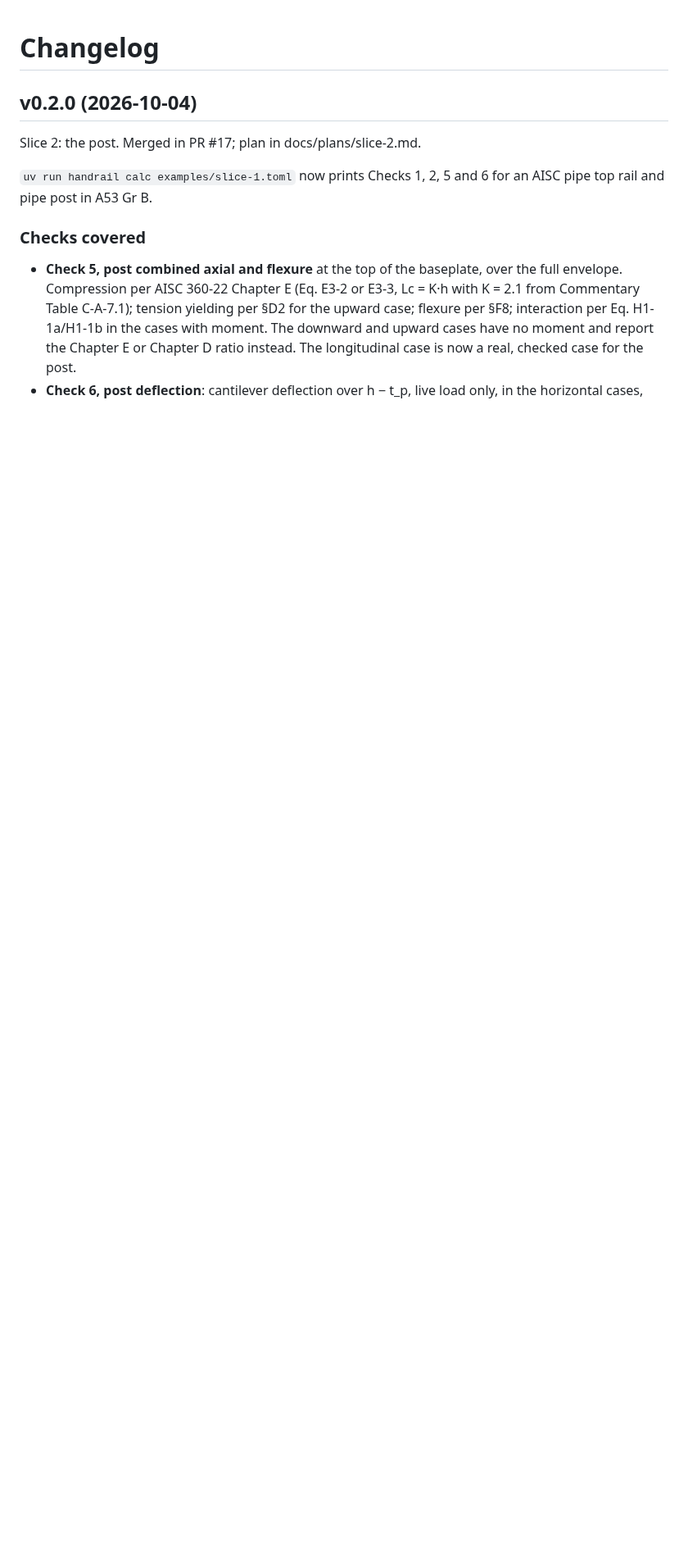
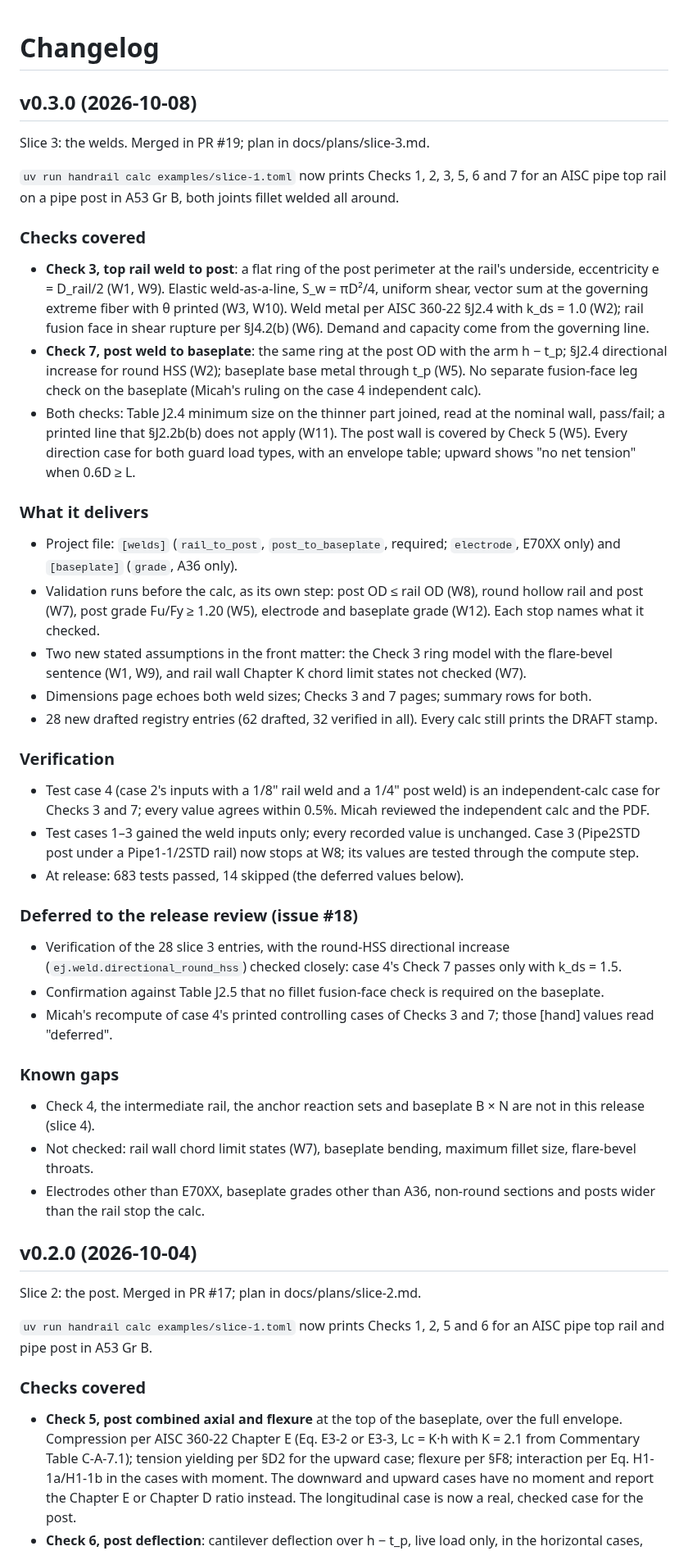
Before and after one commit to mensingmicah/handrail-designer, a Markdown page: CHANGELOG.md, the part around the change. Shown at 82% size. GitHub-like rendering; blank space fills up the shorter version.

Commit message:
Close slice 3: v0.3.0 changelog; slice 3 plan completed
Co-Authored-By: Claude Opus 5.5 <noreply@anthropic.com>

```diff
--- a/CHANGELOG.md
+++ b/CHANGELOG.md
@@ -1,4 +1,74 @@
 # Changelog
+
+## v0.3.0 (2026-10-08)
+
+Slice 3: the welds. Merged in PR #19; plan in docs/plans/slice-3.md.
+
+`uv run handrail calc examples/slice-1.toml` now prints Checks 1, 2, 3, 5,
+6 and 7 for an AISC pipe top rail on a pipe post in A53 Gr B, both joints
+fillet welded all around.
+
+### Checks covered
+
+- **Check 3, top rail weld to post**: a flat ring of the post perimeter
+  at the rail's underside, eccentricity e = D_rail/2 (W1, W9). Elastic
+  weld-as-a-line, S_w = πD²/4, uniform shear, vector sum at the governing
+  extreme fiber with θ printed (W3, W10). Weld metal per AISC 360-22 §J2.4
+  with k_ds = 1.0 (W2); rail fusion face in shear rupture per §J4.2(b)
+  (W6). Demand and capacity come from the governing line.
+- **Check 7, post weld to baseplate**: the same ring at the post OD with
+  the arm h − t_p; §J2.4 directional increase for round HSS (W2);
+  baseplate base metal through t_p (W5). No separate fusion-face leg
+  check on the baseplate (Micah's ruling on the case 4 independent calc).
+- Both checks: Table J2.4 minimum size on the thinner part joined, read
+  at the nominal wall, pass/fail; a printed line that §J2.2b(b) does not
+  apply (W11). The post wall is covered by Check 5 (W5). Every direction
+  case for both guard load types, with an envelope table; upward shows
+  "no net tension" when 0.6D ≥ L.
+
+### What it delivers
+
+- Project file: `[welds]` (`rail_to_post`, `post_to_baseplate`, required;
+  `electrode`, E70XX only) and `[baseplate]` (`grade`, A36 only).
+- Validation runs before the calc, as its own step: post OD ≤ rail OD
+  (W8), round hollow rail and post (W7), post grade Fu/Fy ≥ 1.20 (W5),
+  electrode and baseplate grade (W12). Each stop names what it checked.
+- Two new stated assumptions in the front matter: the Check 3 ring model
+  with the flare-bevel sentence (W1, W9), and rail wall Chapter K chord
+  limit states not checked (W7).
+- Dimensions page echoes both weld sizes; Checks 3 and 7 pages; summary
+  rows for both.
+- 28 new drafted registry entries (62 drafted, 32 verified in all). Every
+  calc still prints the DRAFT stamp.
+
+### Verification
+
+- Test case 4 (case 2's inputs with a 1/8" rail weld and a 1/4" post
+  weld) is an independent-calc case for Checks 3 and 7; every value
+  agrees within 0.5%. Micah reviewed the independent calc and the PDF.
+- Test cases 1–3 gained the weld inputs only; every recorded value is
+  unchanged. Case 3 (Pipe2STD post under a Pipe1-1/2STD rail) now stops
+  at W8; its values are tested through the compute step.
+- At release: 683 tests passed, 14 skipped (the deferred values below).
+
+### Deferred to the release review (issue #18)
+
+- Verification of the 28 slice 3 entries, with the round-HSS directional
+  increase (`ej.weld.directional_round_hss`) checked closely: case 4's
+  Check 7 passes only with k_ds = 1.5.
+- Confirmation against Table J2.5 that no fillet fusion-face check is
+  required on the baseplate.
+- Micah's recompute of case 4's printed controlling cases of Checks 3
+  and 7; those [hand] values read "deferred".
+
+### Known gaps
+
+- Check 4, the intermediate rail, the anchor reaction sets and baseplate
+  B × N are not in this release (slice 4).
+- Not checked: rail wall chord limit states (W7), baseplate bending,
+  maximum fillet size, flare-bevel throats.
+- Electrodes other than E70XX, baseplate grades other than A36,
+  non-round sections and posts wider than the rail stop the calc.
 
 ## v0.2.0 (2026-10-04)
 
```
Also changed, not shown: docs/plans/slice-3.md (+12 -7 lines).
